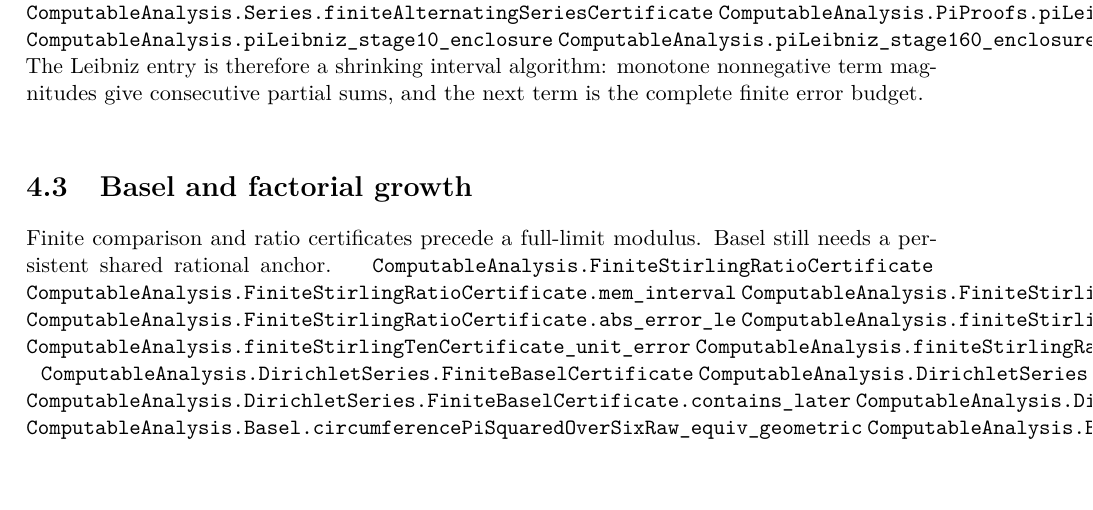
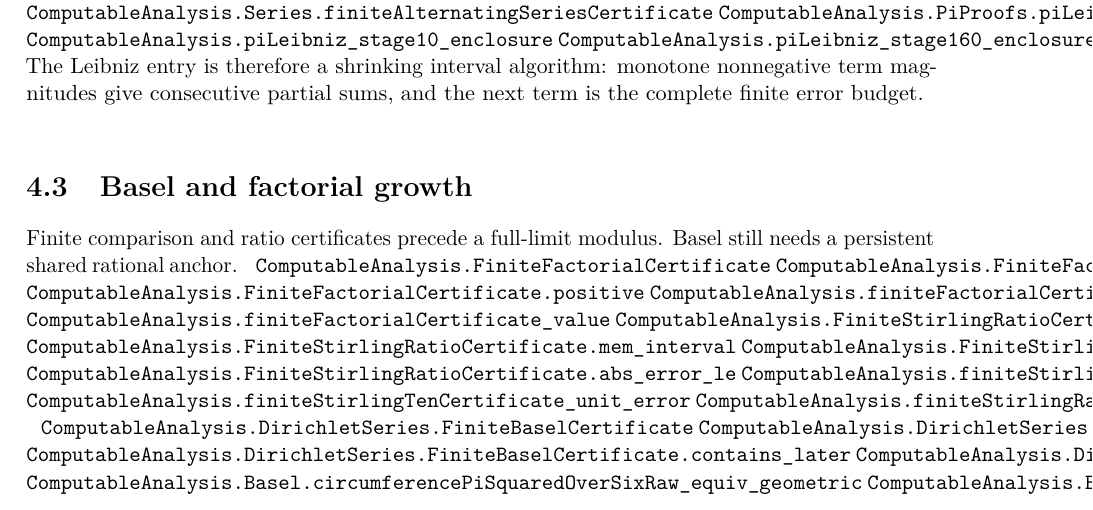
Before and after one commit to liuyao12/computable-analysis, a LaTeX thesis (blueprint/src/web.tex, which reads blueprint/src/04-infinite-series.tex): part of page 33 of 39, cut so that both start at the same text. Compiled offline with pdfLaTeX.

Commit message:
Link finite factorial certificate

```diff
--- a/blueprint/src/04-infinite-series.tex
+++ b/blueprint/src/04-infinite-series.tex
@@ -86,6 +86,11 @@ is the complete finite error budget.
 Finite comparison and ratio certificates precede a full-limit modulus.  Basel
 still needs a persistent shared rational anchor.
 \label{thm:finite-stirling-certificate}\label{thm:finite-factorial-prefix}
+\lean{ComputableAnalysis.FiniteFactorialCertificate}
+\lean{ComputableAnalysis.FiniteFactorialCertificate.succ_step}
+\lean{ComputableAnalysis.FiniteFactorialCertificate.positive}
+\lean{ComputableAnalysis.finiteFactorialCertificate}
+\lean{ComputableAnalysis.finiteFactorialCertificate_value}
 \lean{ComputableAnalysis.FiniteStirlingRatioCertificate}
 \lean{ComputableAnalysis.FiniteStirlingRatioCertificate.mem_interval}
 \lean{ComputableAnalysis.FiniteStirlingRatioCertificate.positive}
```
Also changed, not shown: 1 other file.
